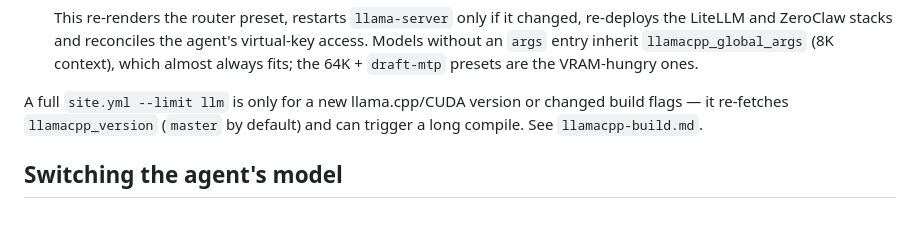
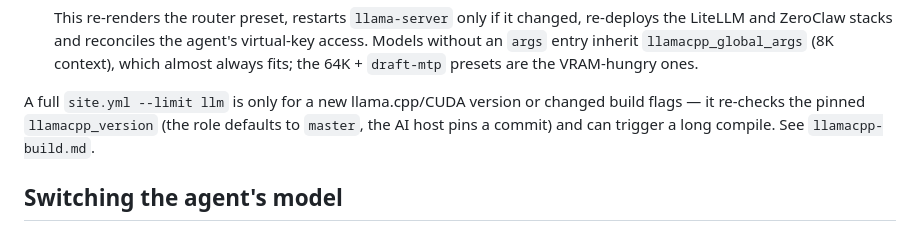
Before and after one commit to Santiago-G1/homelab_WIP, a Markdown page: docs/llm-models.md, the part around the change. GitHub-like rendering.

```diff
--- a/docs/llm-models.md
+++ b/docs/llm-models.md
@@ -58,8 +58,9 @@ so a new model is data, not a build.
    `draft-mtp` presets are the VRAM-hungry ones.
 
 A full `site.yml --limit llm` is only for a new llama.cpp/CUDA version or
-changed build flags — it re-fetches `llamacpp_version` (`master` by default) and
-can trigger a long compile. See `llamacpp-build.md`.
+changed build flags — it re-checks the pinned `llamacpp_version` (the role
+defaults to `master`, the AI host pins a commit) and can trigger a long
+compile. See `llamacpp-build.md`.
 
 ## Switching the agent's model
 
```
Also changed, not shown: docs/llamacpp-build.md (+7 -3 lines).
